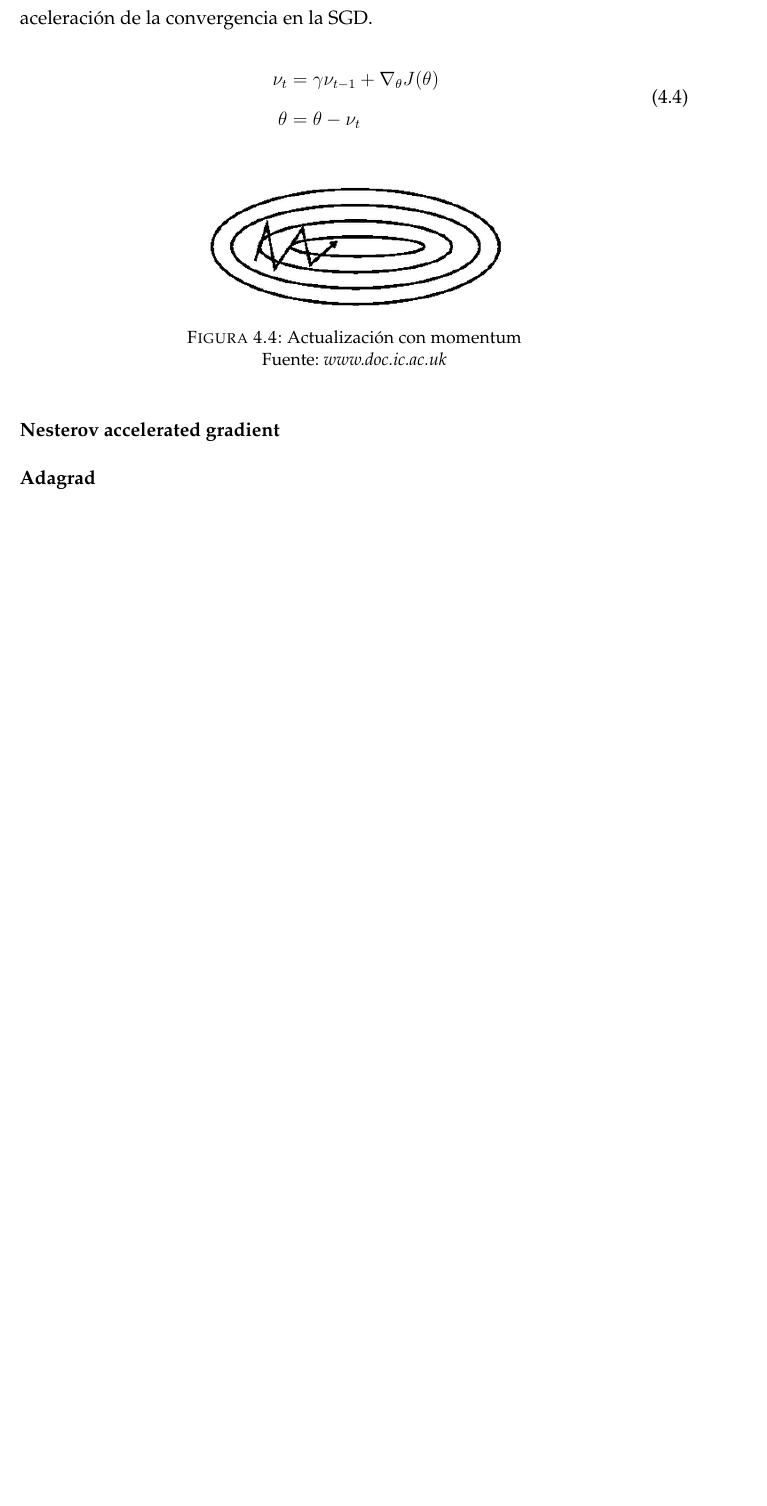
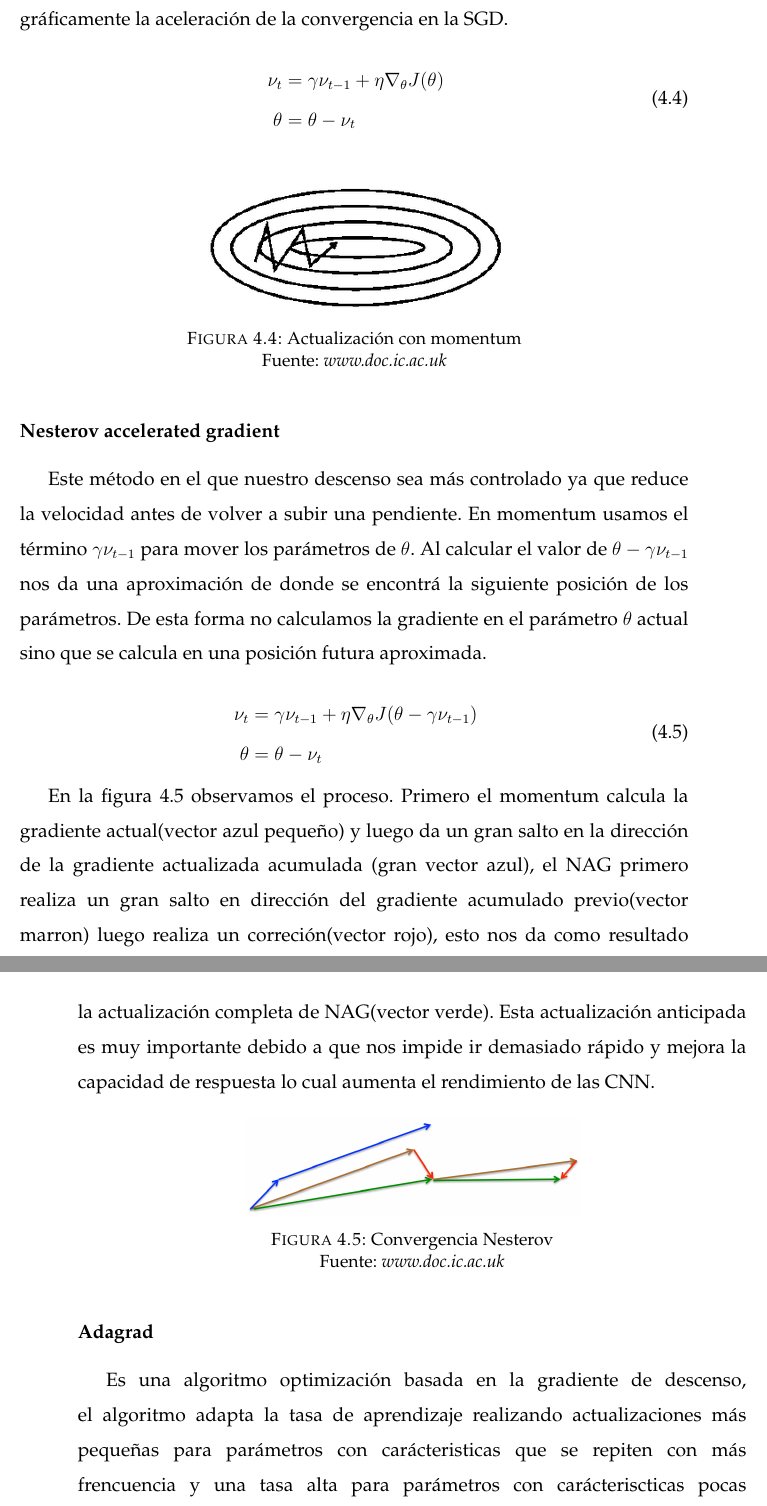
Before and after one commit to Visot/SeminarioTesisI, a LaTeX thesis (latexformato/main.tex, which reads latexformato/Chapters/Cap4.tex): part of page 43 of 49 before the commit and two parts of pages 43 and 44 of 50 after it, the two joined at a grey line, cut so that both start at the same text, the shorter picture padded with empty space. The pictures show the PDF file latexformato/main.pdf that the author committed with the source.

Commit message:
avance cap4 parte2

```diff
--- a/latexformato/Chapters/Cap4.tex
+++ b/latexformato/Chapters/Cap4.tex
@@ -96,4 +96,3 @@ Las SGD tienen problemas para desplazarse en áreas con donde la superficie se c
 	\caption{Actualización sin momentum \\ Fuente:  \href{https://www.doc.ic.ac.uk/~js4416/163/website/neural-networks/optimisers.html}{\textit{www.doc.ic.ac.uk}}}
 	\label{momentum1}
 \end{figure}
-El momentum es un método que ayuda a la SGD a acelerar en la dirección correcta, mientras evitas las oscilaciones. El momentum lográ esto añadiendo una fracción $\gamma$ del vector de actualización pasado al vector presente tal como se muestra en las ecuaciones 4.4. En la figura 4.4 se observa gráficamente la aceleración de la convergencia en la SGD.
@@ -110,7 +110,8 @@ El momentum es un método que ayuda a la SGD a acelerar en la dirección correct
 	\centering
 	\includegraphics[width=0.5\textwidth]{Figures/momentum2.png}
 	\caption{Actualización con momentum \\ Fuente:  \href{https://www.doc.ic.ac.uk/~js4416/163/website/neural-networks/optimisers.html}{\textit{www.doc.ic.ac.uk}}}
-	\label{momentum2}
+	\label{momentum2 }
 \end{figure}
 
 \subsubsection{Nesterov accelerated gradient}
+Este método en el que nuestro descenso sea más controlado ya que reduce la velocidad antes de volver a subir una pendiente. En momentum usamos el término $\gamma \nu_{t-1}$ para mover los parámetros de $\theta$. Al calcular el valor de $\theta - \gamma \nu_{t-1}$ nos da una aproximación de donde se encontrá la siguiente posición de los parámetros. De esta forma no calculamos la gradiente en el parámetro $\theta$ actual sino que se calcula en una posición futura aproximada.
@@ -117,4 +126,16 @@ El momentum es un método que ayuda a la SGD a acelerar en la dirección correct
+\theta &= \theta -\nu_{t}
+\end{aligned}
+\end{equation}
+
+En la figura 4.5 observamos el proceso. Primero el momentum calcula  la gradiente actual(vector azul pequeño)  y luego da un gran salto en la dirección de la gradiente actualizada acumulada (gran vector azul), el NAG primero realiza un gran salto en dirección del gradiente acumulado previo(vector marron) luego realiza un correción(vector rojo), esto nos da como resultado la actualización completa de NAG(vector verde). Esta actualización anticipada es muy importante debido a que nos impide ir demasiado rápido y mejora la capacidad de respuesta lo cual aumenta el rendimiento de las CNN.
+\begin{figure}[H]
+	\centering
+	\includegraphics[width=0.5\textwidth]{Figures/nesterov.png}
+	\caption{Convergencia Nesterov\\ Fuente:  \href{https://www.doc.ic.ac.uk/~js4416/163/website/neural-networks/optimisers.html}{\textit{www.doc.ic.ac.uk}}}
+	\label{nesterov }
+\end{figure}
 \subsubsection{Adagrad}
+Es una algoritmo optimización basada en la gradiente de descenso, el algoritmo adapta la tasa de aprendizaje  realizando actualizaciones más pequeñas para parámetros con carácteristicas que se repiten con más frencuencia y una tasa alta  para parámetros con carácteriscticas pocas frencuentes.
 \subsubsection{Adam	}
 \subsubsection{AdaMax}
 \subsubsection{Nadam}
```
Also changed, not shown: latexformato/Figures/nesterov.png (added), latexformato/main.pdf, latexformato/Chapters/Cap4.tex (11 more changed lines), 6 other files.
